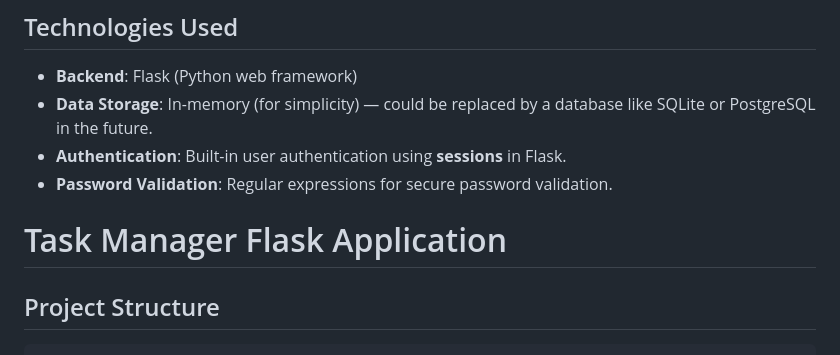
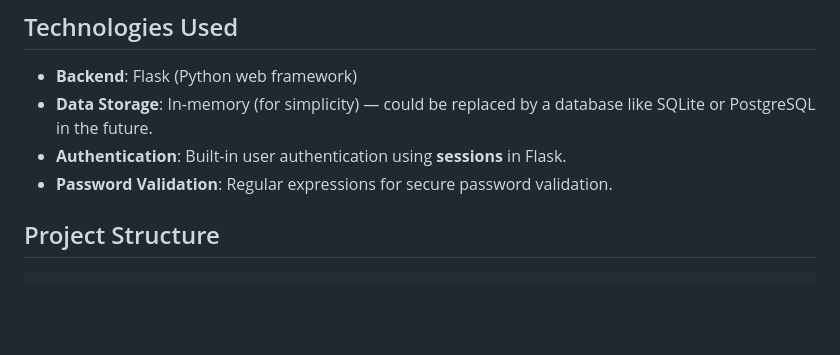
Before and after one commit to Luyandiswa/Flask-Task-manager-project, a Markdown page: README.md, the part around the change. Drawn GitHub-style; blank space fills up the shorter version.

````diff
--- a/README.md
+++ b/README.md
@@ -30,7 +30,7 @@ This is a simple **Task Manager** web application built using **Flask**, a light
 - **Data Storage**: In-memory (for simplicity) — could be replaced by a database like SQLite or PostgreSQL in the future.
 - **Authentication**: Built-in user authentication using **sessions** in Flask.
 - **Password Validation**: Regular expressions for secure password validation.
-# Task Manager Flask Application
+
 
 ## Project Structure
 ```
````
